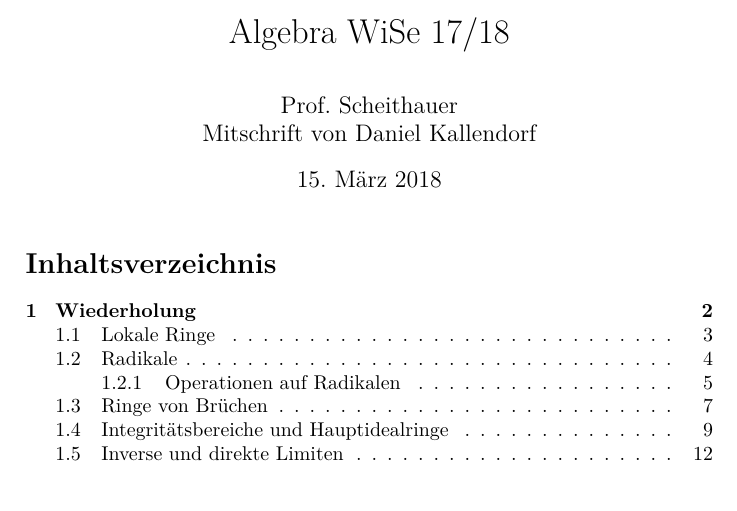
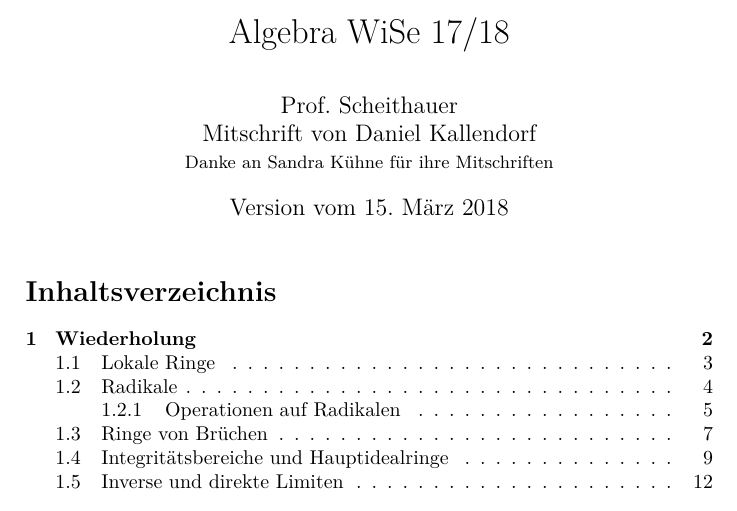
Before and after one commit to meneken17/Algebra-WS-17-18, a LaTeX document (Algebra17-18.tex): part of page 1 of 86, cut so that both start at the same text. Compiled offline with LuaLaTeX.

Commit message:
smaller fixes and header

```diff
--- a/Algebra17-18.tex
+++ b/Algebra17-18.tex
@@ -110,7 +110,9 @@
 
 \title{Algebra WiSe 17/18}
 \author{Prof. Scheithauer\\
-Mitschrift von Daniel Kallendorf}
+Mitschrift von Daniel Kallendorf\\
+\small Danke an Sandra Kühne für ihre Mitschriften}
+\date{Version vom \today}
 
 
 \begin{document}
```
Also changed, not shown: Algebra17-18.pdf, 1 other file.
